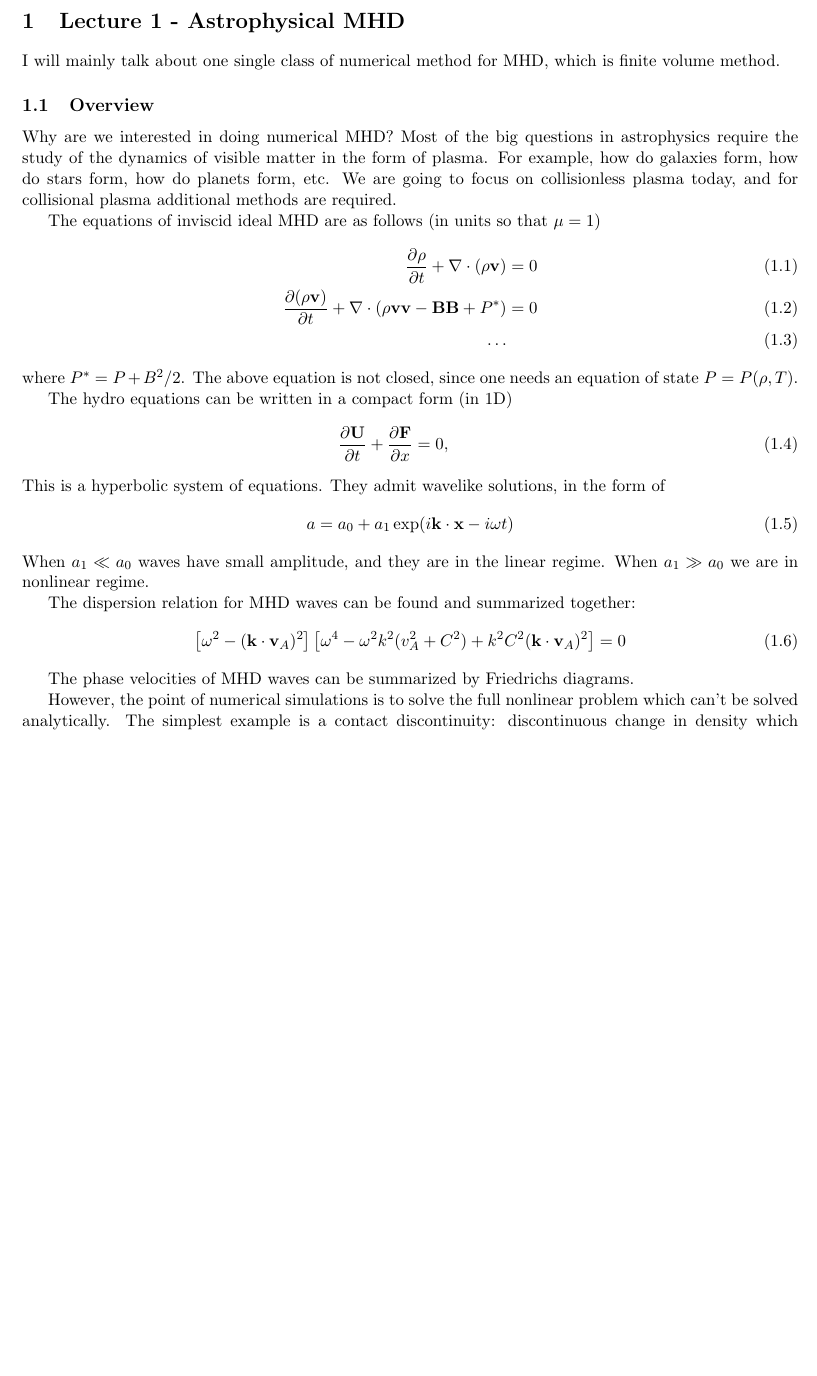
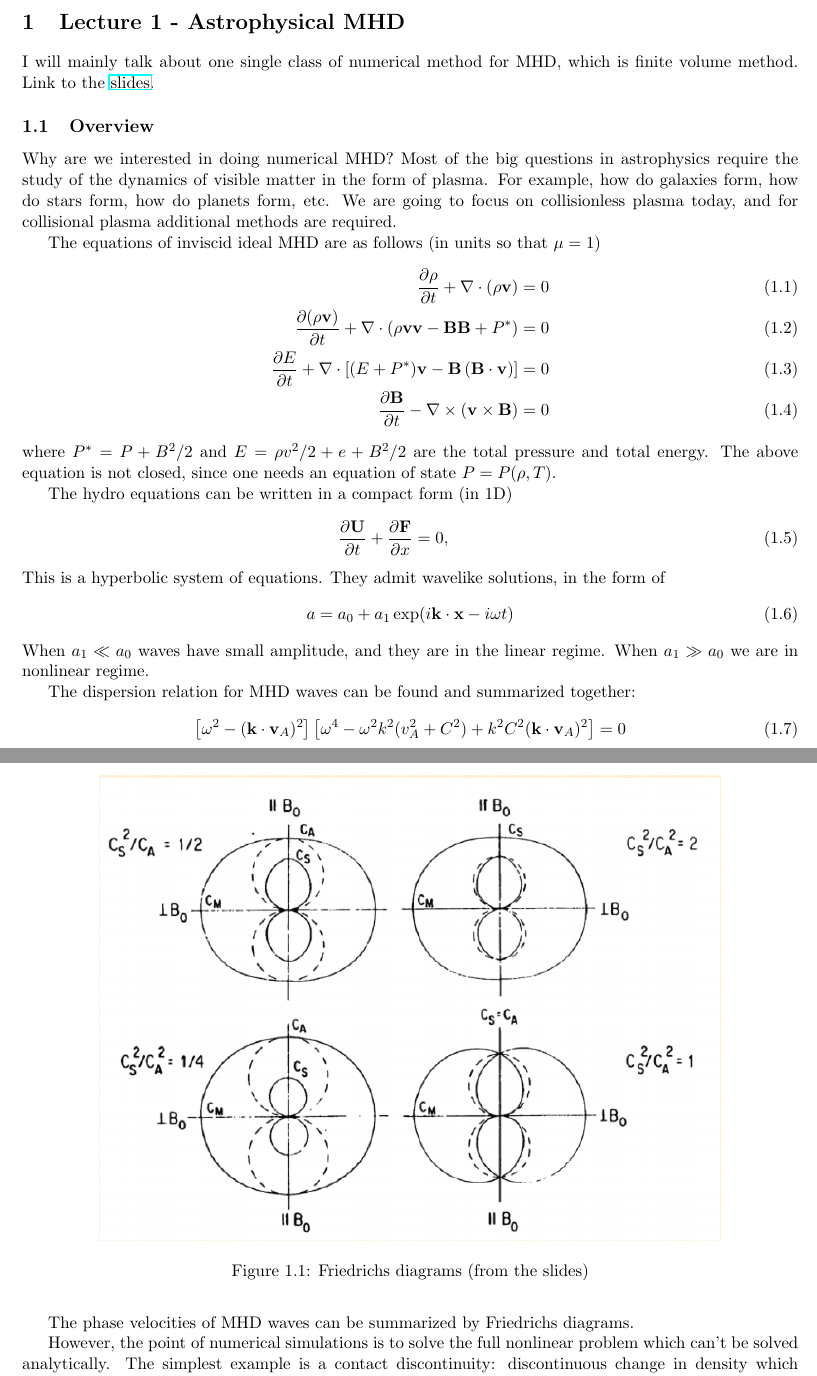
Before and after one commit to fizban007/PiTP-2016-Notes, a LaTeX document (4-Stone-Numerical-MHD.tex): part of page 1 of 5 before the commit and two parts of pages 1 and 2 of 6 after it, the two joined at a grey line, cut so that both start at the same text, the shorter picture padded with empty space. Compiled offline with pdfLaTeX.

Commit message:
Quick updates on some contents

```diff
--- a/4-Stone-Numerical-MHD.tex
+++ b/4-Stone-Numerical-MHD.tex
@@ -36,7 +36,7 @@
 \section{Lecture 1 - Astrophysical MHD}
 
 I will mainly talk about one single class of numerical method for MHD, which is
-finite volume method.
+finite volume method. Link to the \href{http://www.astro.princeton.edu/~jstone/downloads/papers/Lecture1.pdf}{slides}.
 
 \subsection{Overview}
 
@@ -50,9 +50,11 @@ The equations of inviscid ideal MHD are as follows (in units so that $\mu = 1$)
 \begin{align}
   \frac{\partial\rho}{\partial t} + \nabla \cdot \left( \rho \mathbf{v} \right) &= 0 \\
   \frac{\partial(\rho \mathbf{v})}{\partial t} + \nabla \cdot \left( \rho \mathbf{v}\mathbf{v} - \mathbf{B}\mathbf{B} + P^{*} \right) &= 0 \\
-  \dots
+  \frac{\partial E}{\partial t} + \nabla\cdot \left[ (E + P^{*})\mathbf{v} - \mathbf{B}\left( \mathbf{B}\cdot \mathbf{v} \right) \right] &= 0 \\
+  \frac{\partial \mathbf{B}}{\partial t} - \nabla\times (\mathbf{v}\times \mathbf{B}) &= 0
 \end{align}
-where $P^{*} = P + B^2/2$. The above equation is not closed, since one needs an
+where $P^{*} = P + B^2/2$ and $E = \rho v^2/2 + e + B^2/2$ are the total
+pressure and total energy. The above equation is not closed, since one needs an
 equation of state $P = P(\rho, T)$.
 
 The hydro equations can be written in a compact form (in 1D)
@@ -76,6 +78,11 @@ The dispersion relation for MHD waves can be found and summarized together:
 \end{equation}
 
 The phase velocities of MHD waves can be summarized by Friedrichs diagrams.
+\begin{figure}[h]
+  \centering
+  \includegraphics[width=0.8\textwidth]{Friedrichs.png}
+  \caption{Friedrichs diagrams (from the slides)}
+\end{figure}
 
 However, the point of numerical simulations is to solve the full nonlinear
 problem which can't be solved analytically. The simplest example is a contact
```
Also changed, not shown: 4-Stone-Numerical-MHD.pdf, Friedrichs.png (added), 4-Stone-Numerical-MHD.tex (6 more changed lines).
